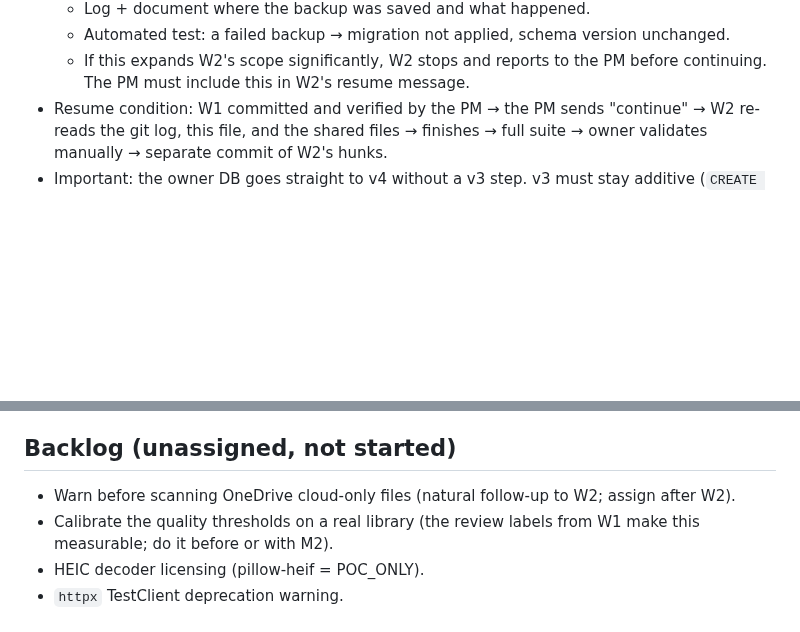
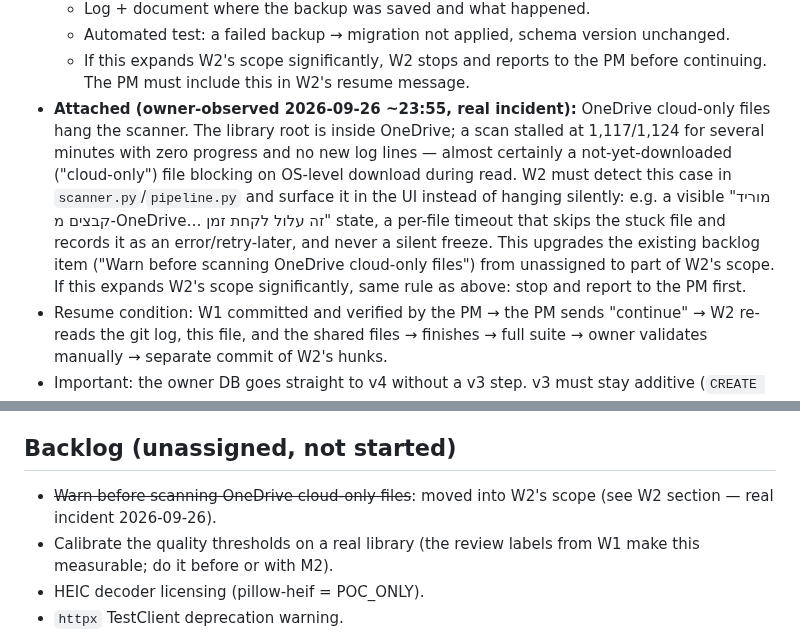
Before and after one commit to idan12333-collab/idananditay, a Markdown page: ACTIVE_WORK.md, 2 parts joined by grey strips. GitHub-like rendering; blank space fills up the shorter version.

Commit message:
PM #2: add OneDrive cloud-only-file hang to W2 scope (real incident during owner's scan)
Co-Authored-By: Claude Sonnet 5 <noreply@anthropic.com>

```diff
--- a/ACTIVE_WORK.md
+++ b/ACTIVE_WORK.md
@@ -161,6 +161,7 @@ Roles: the אחראי בקרת איכות תמונות #1 (Curation & Evaluation
   - Log + document where the backup was saved and what happened.
   - Automated test: a failed backup → migration not applied, schema version unchanged.
   - If this expands W2's scope significantly, W2 stops and reports to the PM before continuing. The PM must include this in W2's resume message.
+- **Attached (owner-observed 2026-09-26 ~23:55, real incident):** OneDrive cloud-only files hang the scanner. The library root is inside OneDrive; a scan stalled at 1,117/1,124 for several minutes with zero progress and no new log lines — almost certainly a not-yet-downloaded ("cloud-only") file blocking on OS-level download during read. W2 must detect this case in `scanner.py`/`pipeline.py` and surface it in the UI instead of hanging silently: e.g. a visible "מוריד קבצים מ-OneDrive… זה עלול לקחת זמן" state, a per-file timeout that skips the stuck file and records it as an error/retry-later, and never a silent freeze. This upgrades the existing backlog item ("Warn before scanning OneDrive cloud-only files") from unassigned to part of W2's scope. If this expands W2's scope significantly, same rule as above: stop and report to the PM first.
 - Resume condition: W1 committed and verified by the PM → the PM sends "continue" → W2 re-reads the git log, this file, and the shared files → finishes → full suite → owner validates manually → separate commit of W2's hunks.
 - Important: the owner DB goes straight to v4 without a v3 step. v3 must stay additive (`CREATE TABLE IF NOT EXISTS`). Any real data migration must key off table existence or use v5.
 
@@ -202,7 +203,7 @@ Roles: the אחראי בקרת איכות תמונות #1 (Curation & Evaluation
 - ADR: 016 = W2 (uncommitted), 017 = W1, 018 = W1, 019 = W3 (dashboard), 020 = W4 (dev reload, committed), 021 = PM (technical flags demote, not exclude), 022 = curation labels (reserved). **Next free: ADR-023.**
 
 ## Backlog (unassigned, not started)
-- Warn before scanning OneDrive cloud-only files (natural follow-up to W2; assign after W2).
+- ~~Warn before scanning OneDrive cloud-only files~~: moved into W2's scope (see W2 section — real incident 2026-09-26).
 - Calibrate the quality thresholds on a real library (the review labels from W1 make this measurable; do it before or with M2).
 - HEIC decoder licensing (pillow-heif = POC_ONLY).
 - `httpx` TestClient deprecation warning.
```
